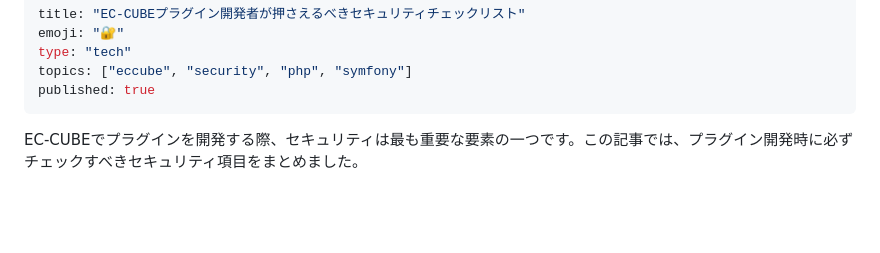
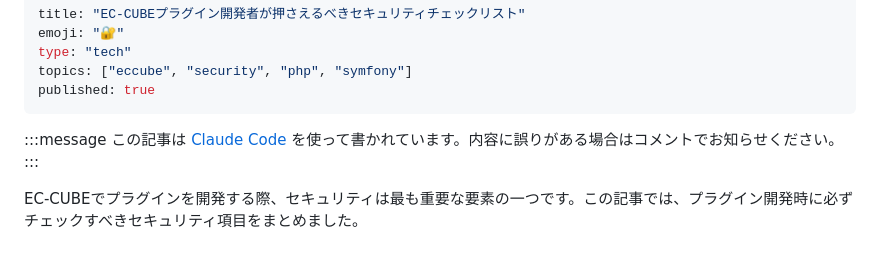
Before and after one commit to kurozumi/zenn, a Markdown page: articles/eccube-plugin-security-checklist.md, the part around the change. Drawn GitHub-style; blank space fills up the shorter version.

Commit message:
Add Claude Code notice to security checklist article
Co-Authored-By: Claude Opus 4.5 <noreply@anthropic.com>

```diff
--- a/articles/eccube-plugin-security-checklist.md
+++ b/articles/eccube-plugin-security-checklist.md
@@ -5,6 +5,10 @@ type: "tech"
 topics: ["eccube", "security", "php", "symfony"]
 published: true
 ---
+
+:::message
+この記事は [Claude Code](https://claude.ai/claude-code) を使って書かれています。内容に誤りがある場合はコメントでお知らせください。
+:::
 
 EC-CUBEでプラグインを開発する際、セキュリティは最も重要な要素の一つです。この記事では、プラグイン開発時に必ずチェックすべきセキュリティ項目をまとめました。
 
```
